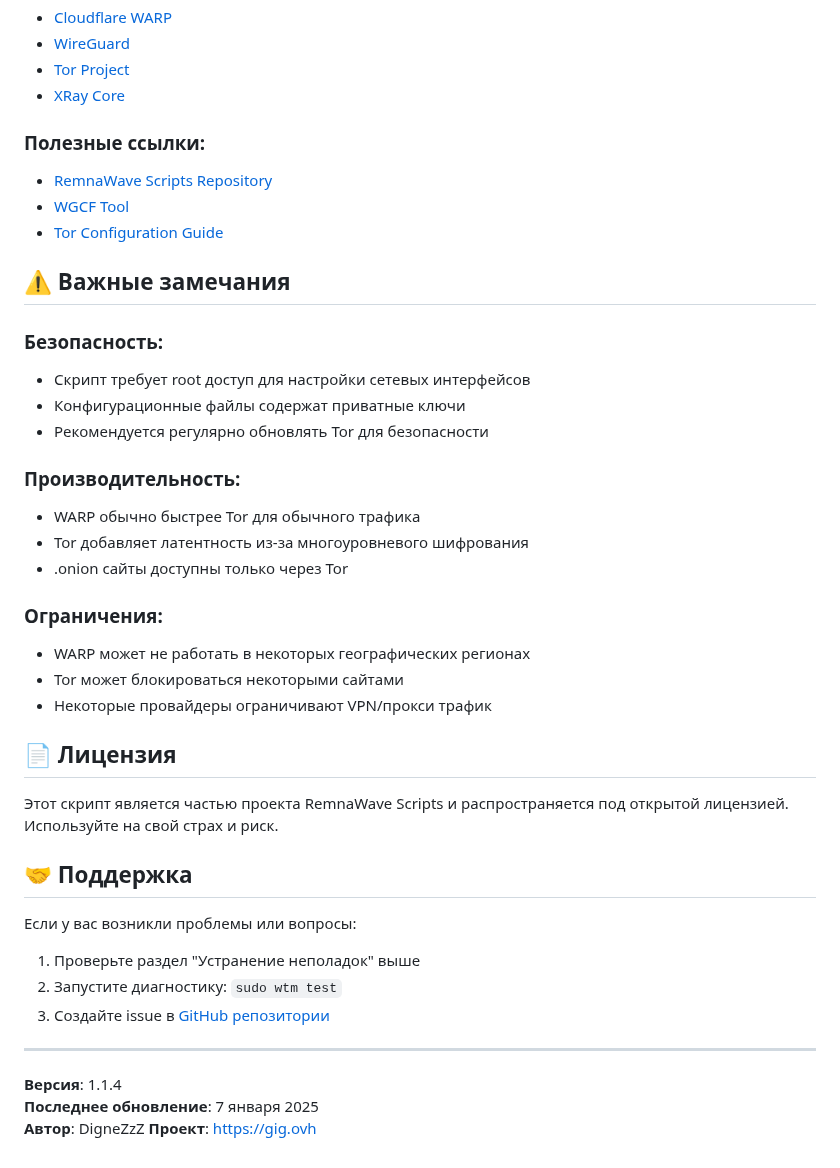
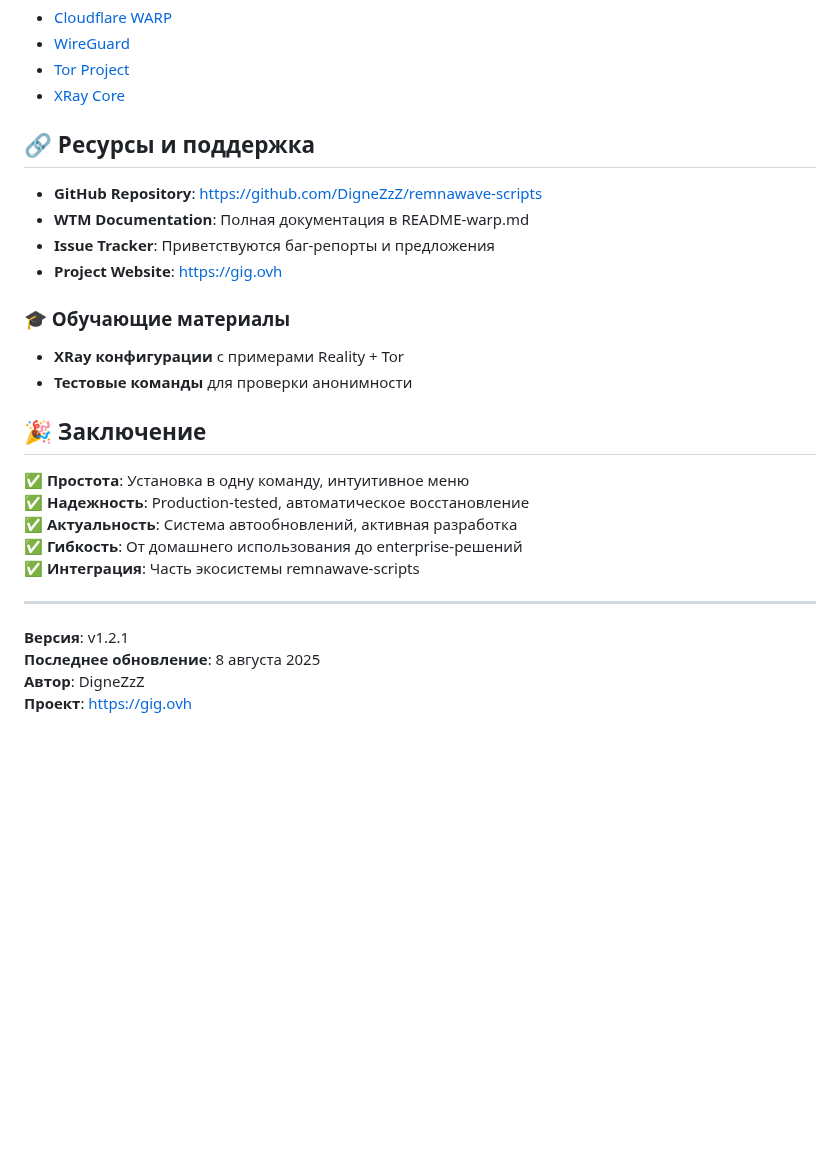
Before and after one commit to roflone/remnawave-scripts, a Markdown page: README-warp.md, the part around one of its changes. Drawn GitHub-style; blank space fills up the shorter version.

```diff
--- a/README-warp.md
+++ b/README-warp.md
@@ -345,43 +431,29 @@ sudo wtm system-info
 - [Tor Project](https://www.torproject.org/docs/)
 - [XRay Core](https://xtls.github.io/config/)
 
-### Полезные ссылки:
-- [RemnaWave Scripts Repository](https://github.com/dignezzz/remnawave-scripts)
-- [WGCF Tool](https://github.com/ViRb3/wgcf)
-- [Tor Configuration Guide](https://community.torproject.org/relay/setup/)
+## 🔗 Ресурсы и поддержка
 
-## ⚠️ Важные замечания
+- **GitHub Repository**: [https://github.com/DigneZzZ/remnawave-scripts](https://github.com/DigneZzZ/remnawave-scripts)
+- **WTM Documentation**: Полная документация в README-warp.md
+- **Issue Tracker**: Приветствуются баг-репорты и предложения
+- **Project Website**: [https://gig.ovh](https://gig.ovh)
 
-### Безопасность:
-- Скрипт требует root доступ для настройки сетевых интерфейсов
-- Конфигурационные файлы содержат приватные ключи
-- Рекомендуется регулярно обновлять Tor для безопасности
+### 🎓 Обучающие материалы
 
-### Производительность:
-- WARP обычно быстрее Tor для обычного трафика
-- Tor добавляет латентность из-за многоуровневого шифрования
-- .onion сайты доступны только через Tor
+- **XRay конфигурации** с примерами Reality + Tor
+- **Тестовые команды** для проверки анонимности
 
-### Ограничения:
-- WARP может не работать в некоторых географических регионах
-- Tor может блокироваться некоторыми сайтами
-- Некоторые провайдеры ограничивают VPN/прокси трафик
+## 🎉 Заключение
 
-## 📄 Лицензия
-
-Этот скрипт является частью проекта RemnaWave Scripts и распространяется под открытой лицензией. Используйте на свой страх и риск.
-
-## 🤝 Поддержка
-
-Если у вас возникли проблемы или вопросы:
-
-1. Проверьте раздел "Устранение неполадок" выше
-2. Запустите диагностику: `sudo wtm test`
-3. Создайте issue в [GitHub репозитории](https://github.com/dignezzz/remnawave-scripts)
+✅ **Простота**: Установка в одну команду, интуитивное меню
+✅ **Надежность**: Production-tested, автоматическое восстановление
+✅ **Актуальность**: Система автообновлений, активная разработка
+✅ **Гибкость**: От домашнего использования до enterprise-решений
+✅ **Интеграция**: Часть экосистемы remnawave-scripts
 
 ---
 
-**Версия**: 1.1.4
-**Последнее обновление**: 7 января 2025
+**Версия**: v1.2.1
+**Последнее обновление**: 8 августа 2025
 **Автор**: DigneZzZ
-**Проект**: https://gig.ovh
+**Проект**: [https://gig.ovh](https://gig.ovh)
```
Also changed, not shown: other parts of README-warp.md (+138 -52 lines).
